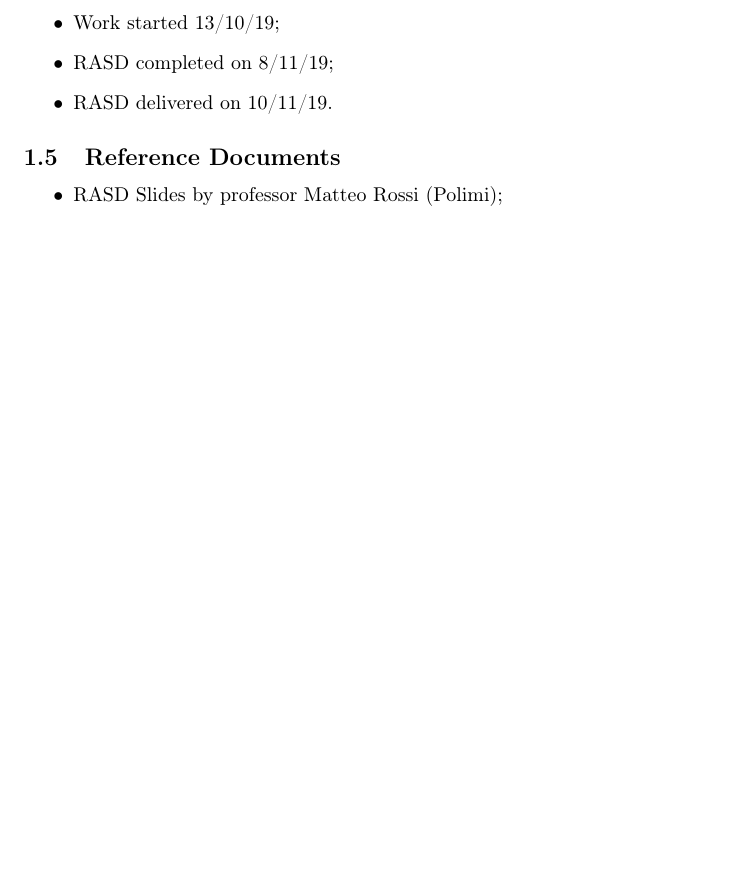
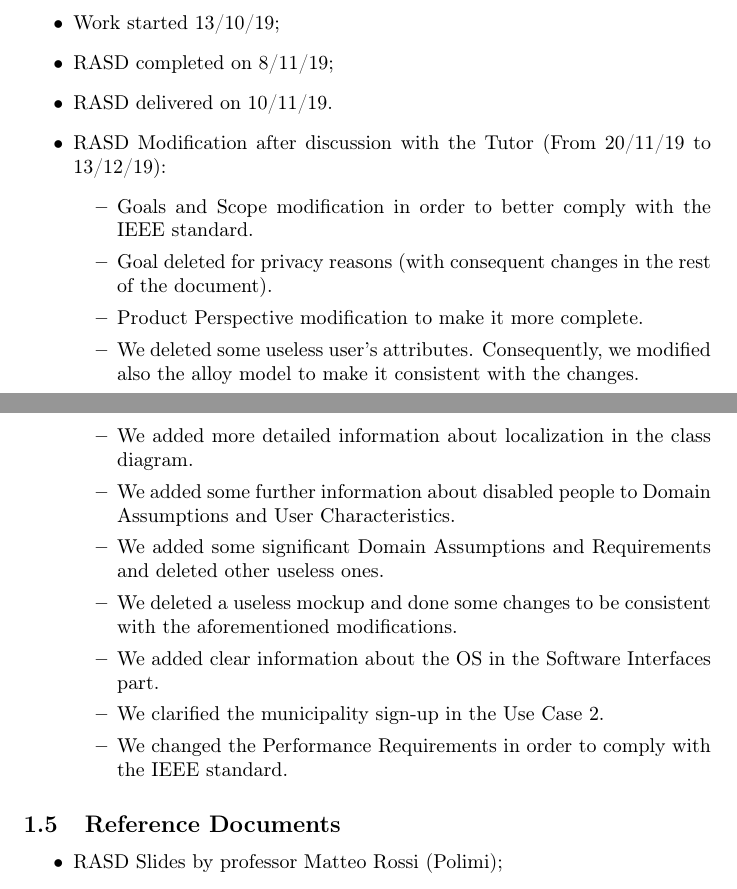
Before and after one commit to Dany97/MassiniNicolo, a LaTeX document (RASD/RASD.tex): part of page 8 of 67 before the commit and two parts of pages 8 and 9 of 69 after it, the two joined at a grey line, cut so that both start at the same text, the shorter picture padded with empty space. Compiled offline with pdfLaTeX.

Commit message:
documents changes

```diff
--- a/RASD/RASD.tex
+++ b/RASD/RASD.tex
@@ -193,6 +193,20 @@ This events are controlled by the external world.
 	\item Work started 13/10/19;
 	\item RASD completed on 8/11/19;
 	\item RASD delivered on 10/11/19.
+	\item RASD Modification after discussion with the Tutor (From 20/11/19 to 13/12/19):
+	\begin{itemize}
+	\item Goals and Scope modification in order to better comply with the IEEE standard.
+	\item Goal deleted for privacy reasons (with consequent changes in the rest of the document).
+	\item Product Perspective modification to make it more complete.
+	\item We deleted some useless user's attributes. Consequently, we modified also the alloy model to make it consistent with the changes.
+	\item We added more detailed information about localization in the class diagram.
+	\item We added some further information about disabled people to Domain Assumptions and User Characteristics.
+	\item We added some significant Domain Assumptions and Requirements and deleted other useless ones.
+	\item We deleted a useless mockup and done some changes to be consistent with the aforementioned modifications.
+	\item We added clear information about the OS in the Software Interfaces part.
+	\item We clarified the municipality sign-up in the Use Case 2.
+	\item We changed the Performance Requirements in order to comply with the IEEE standard.
+	\end{itemize}
 
 \end{itemize}
 
```
Also changed, not shown: DD/DD.tex (+11 -2 lines), DD/DD.pdf, RASD/RASD.tex (14 more changed lines).
